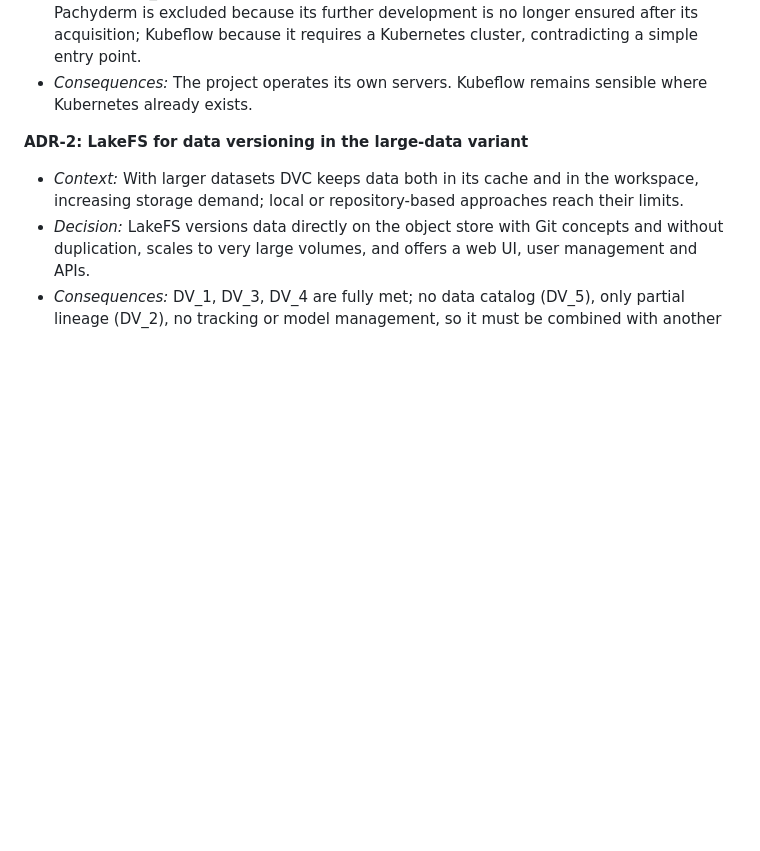
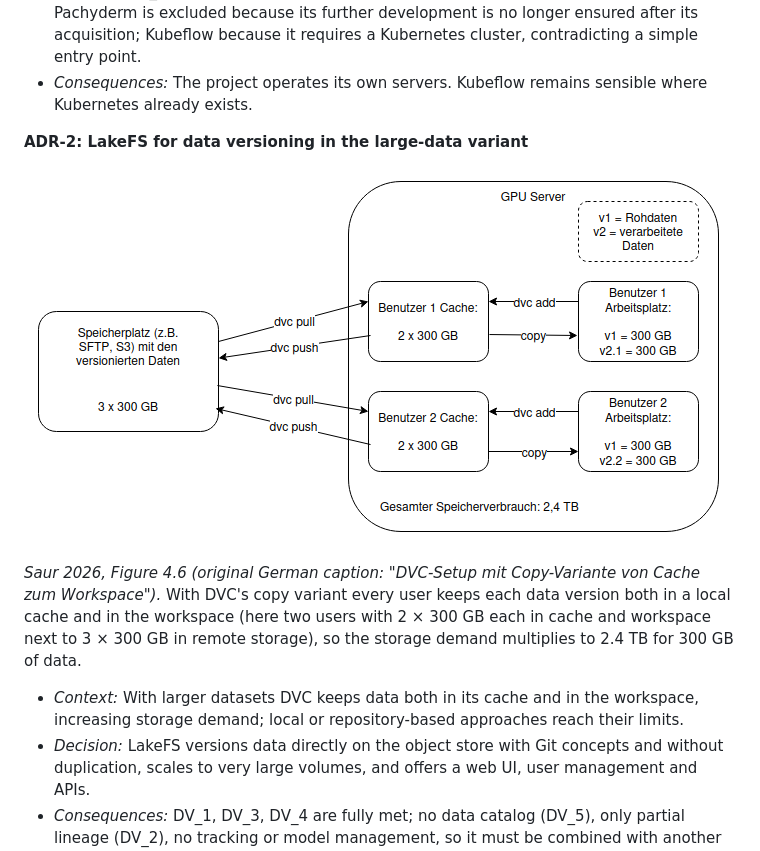
Before and after one commit to aiengineeringblueprints/mlops_blueprint, a Markdown page: docs/training-architecture.md, the part around one of its changes. Rendered like a GitHub page; pictures changed too: docs/figures/saur-2026-fig-4-6-dvc-copy-setup.png (added); blank space fills up the shorter version.

```diff
--- a/docs/training-architecture.md
+++ b/docs/training-architecture.md
@@ -148,6 +147,14 @@ Implementation note: the thesis's training script `main_seitlich.py` is split in
 - *Consequences:* The project operates its own servers. Kubeflow remains sensible where Kubernetes already exists.
 
 **ADR-2: LakeFS for data versioning in the large-data variant**
+
+![Saur 2026, Figure 4.6: DVC set-up with the copy variant from cache to workspace](figures/saur-2026-fig-4-6-dvc-copy-setup.png)
+
+*Saur 2026, Figure 4.6 (original German caption: "DVC-Setup mit Copy-Variante von Cache zum Workspace").*
+With DVC's copy variant every user keeps each data version both in a local cache and in the
+workspace (here two users with 2 × 300 GB each in cache and workspace next to 3 × 300 GB in remote
+storage), so the storage demand multiplies to 2.4 TB for 300 GB of data.
+
 - *Context:* With larger datasets DVC keeps data both in its cache and in the workspace, increasing storage demand; local or repository-based approaches reach their limits.
 - *Decision:* LakeFS versions data directly on the object store with Git concepts and without duplication, scales to very large volumes, and offers a web UI, user management and APIs.
 - *Consequences:* DV_1, DV_3, DV_4 are fully met; no data catalog (DV_5), only partial lineage (DV_2), no tracking or model management, so it must be combined with another tool. Setup effort is higher (own server plus object store).
```
Also changed, not shown: other parts of docs/training-architecture.md (+23 -24 lines), docs/README.md (+3 -0 lines), docs/deployment-architecture.md (+12 -39 lines), docs/figures/kachhadiya-2026-fig-5-1-reference-architecture.jpg (added), docs/figures/saur-2026-fig-4-8-lakefs-mlflow.png (added), docs/figures/saur-2026-fig-4-9-data-versioning-workflow.png (added).
